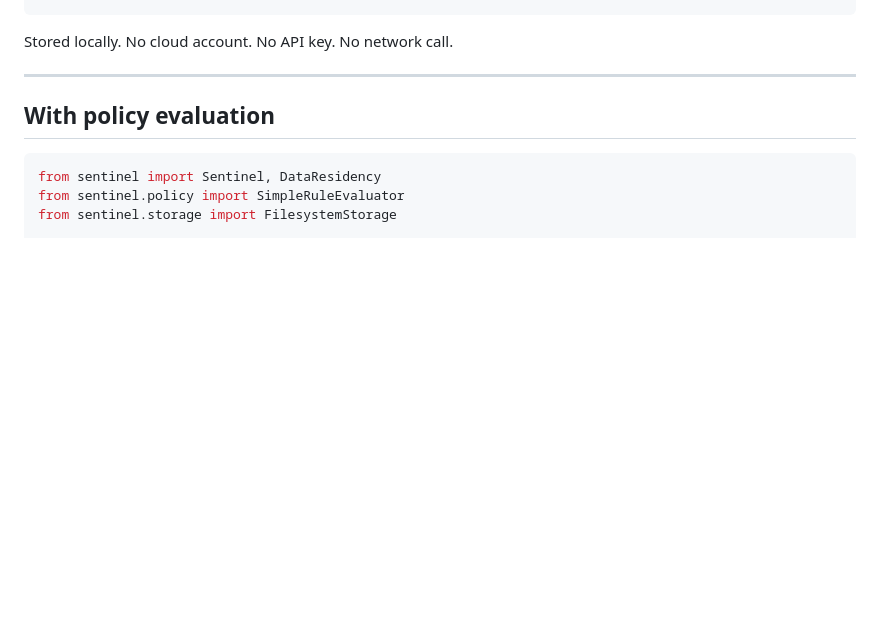
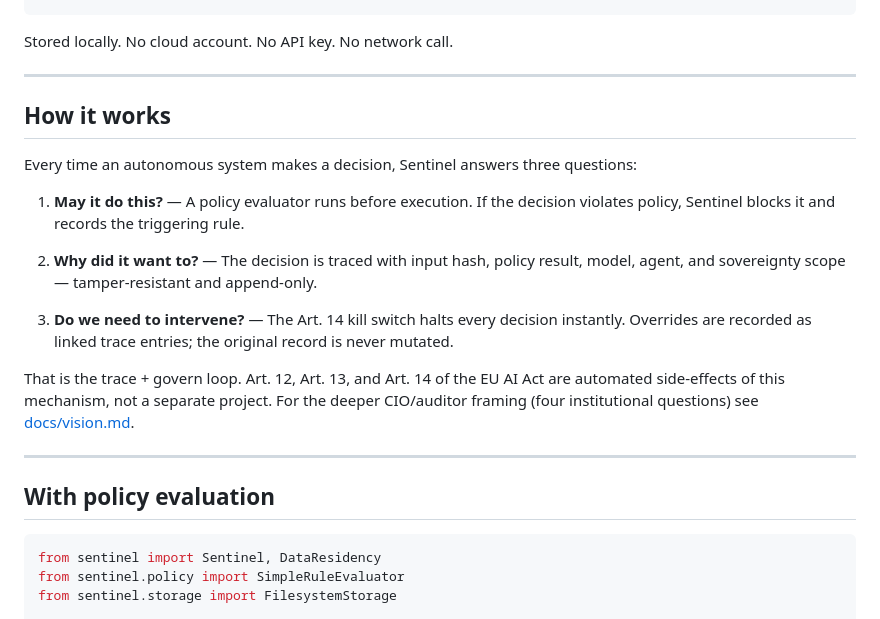
Before and after one commit to sebastianweiss83/sentinel-kernel, a Markdown page: README.md, the part around the change. GitHub-like rendering; blank space fills up the shorter version.

Commit message:
docs(readme): add three-question framework for developers
A short "How it works" section that maps Sentinel's mechanism to three
concrete questions a developer can hold in their head:

  1. May it do this?      → policy evaluation (GOVERN)
  2. Why did it want to?  → tamper-resistant trace (TRACE)
  3. Do we need to
     intervene?           → Art. 14 kill switch + override trail

Kept as the developer-audience shorthand. The institutional four-
question framing in docs/vision.md stays as-is — it is the deeper
CIO/auditor framework and doesn't need to be replaced.

````diff
--- a/README.md
+++ b/README.md
@@ -184,6 +184,30 @@ That's it. Every call now produces a tamper-resistant decision record:
 ```
 
 Stored locally. No cloud account. No API key. No network call.
+
+---
+
+## How it works
+
+Every time an autonomous system makes a decision, Sentinel answers
+three questions:
+
+1. **May it do this?** — A policy evaluator runs before execution. If
+   the decision violates policy, Sentinel blocks it and records the
+   triggering rule.
+
+2. **Why did it want to?** — The decision is traced with input hash,
+   policy result, model, agent, and sovereignty scope — tamper-resistant
+   and append-only.
+
+3. **Do we need to intervene?** — The Art. 14 kill switch halts every
+   decision instantly. Overrides are recorded as linked trace entries;
+   the original record is never mutated.
+
+That is the trace + govern loop. Art. 12, Art. 13, and Art. 14 of the
+EU AI Act are automated side-effects of this mechanism, not a separate
+project. For the deeper CIO/auditor framing (four institutional
+questions) see [docs/vision.md](docs/vision.md).
 
 ---
 
````
